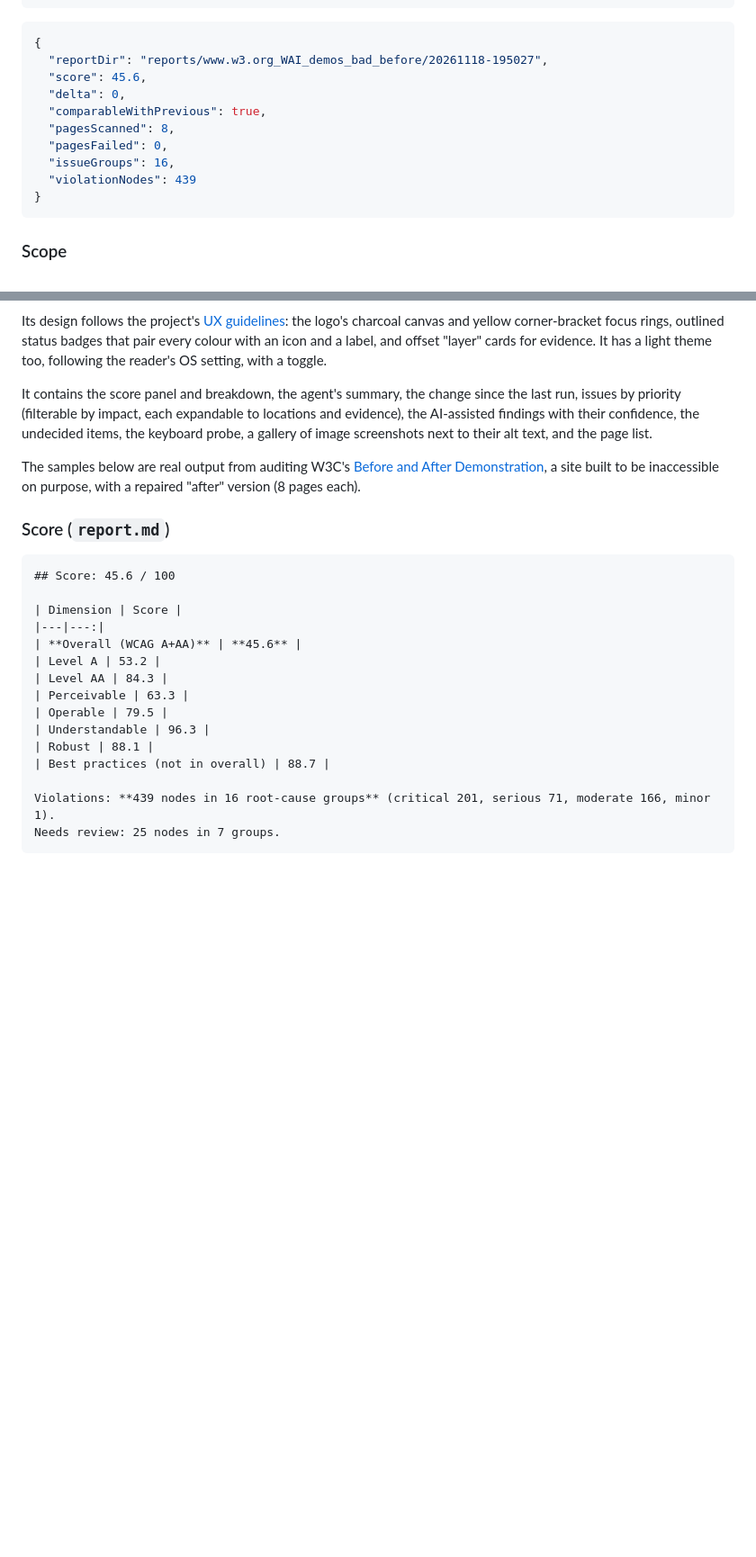
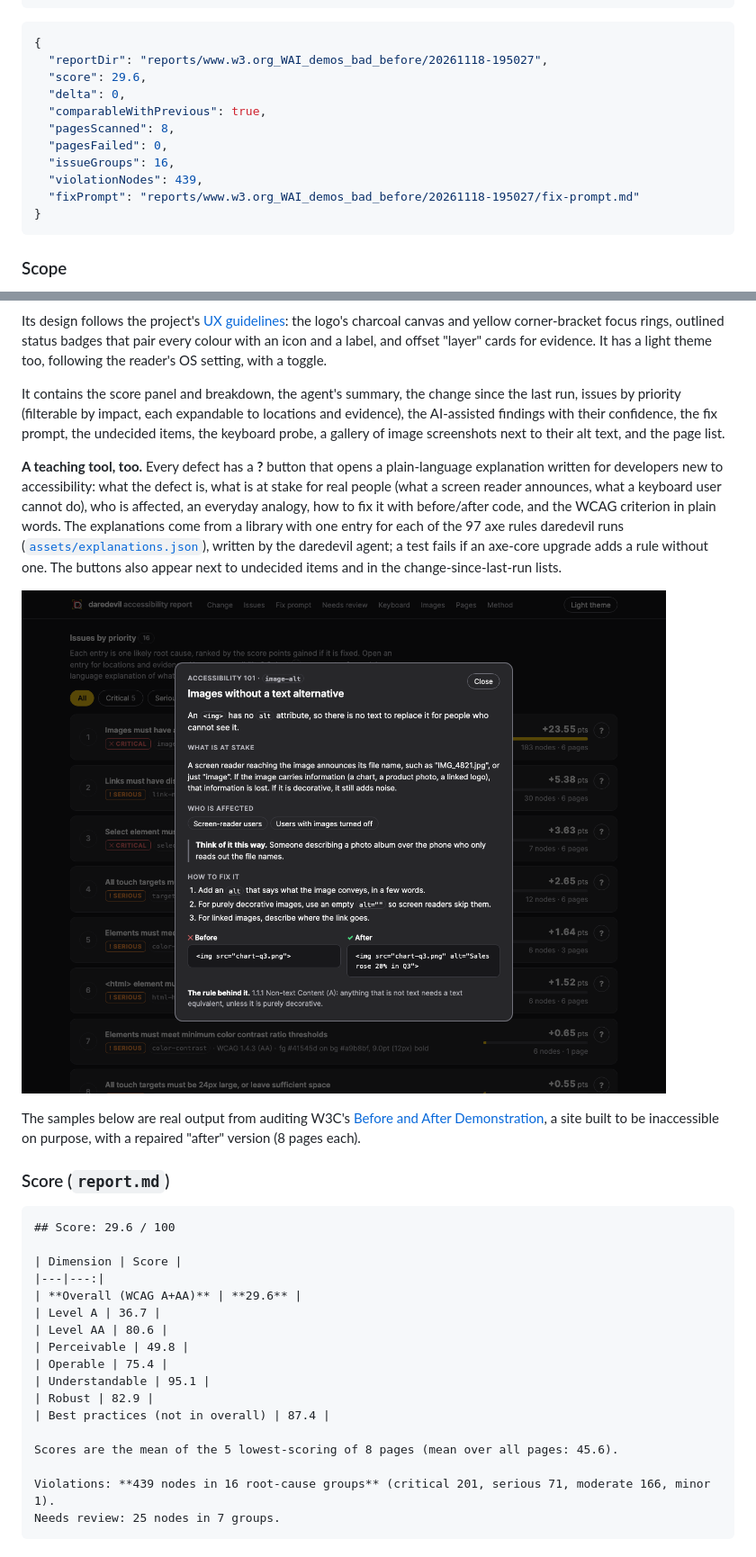
Before and after one commit to yves-christol/daredevil, a Markdown page: README.md, 2 parts joined by grey strips. Shown at 90% size. Drawn GitHub-style; pictures changed too: docs/report-html-explain.png (added); blank space fills up the shorter version.

````diff
--- a/README.md
+++ b/README.md
@@ -43,13 +43,14 @@ npm run -s audit -- https://www.mysite.com/shop --max-pages 25
 ```json
 {
   "reportDir": "reports/www.w3.org_WAI_demos_bad_before/20261118-195027",
-  "score": 45.6,
+  "score": 29.6,
   "delta": 0,
   "comparableWithPrevious": true,
   "pagesScanned": 8,
   "pagesFailed": 0,
   "issueGroups": 16,
-  "violationNodes": 439
+  "violationNodes": 439,
+  "fixPrompt": "reports/www.w3.org_WAI_demos_bad_before/20261118-195027/fix-prompt.md"
 }
 ```
 
@@ -110,7 +111,11 @@ Each run writes to `reports/<site-and-path>/<timestamp>/`:
 
 Its design follows the project's [UX guidelines](docs/ux-guidelines.md): the logo's charcoal canvas and yellow corner-bracket focus rings, outlined status badges that pair every colour with an icon and a label, and offset "layer" cards for evidence. It has a light theme too, following the reader's OS setting, with a toggle.
 
-It contains the score panel and breakdown, the agent's summary, the change since the last run, issues by priority (filterable by impact, each expandable to locations and evidence), the AI-assisted findings with their confidence, the undecided items, the keyboard probe, a gallery of image screenshots next to their alt text, and the page list.
+It contains the score panel and breakdown, the agent's summary, the change since the last run, issues by priority (filterable by impact, each expandable to locations and evidence), the AI-assisted findings with their confidence, the fix prompt, the undecided items, the keyboard probe, a gallery of image screenshots next to their alt text, and the page list.
+
+**A teaching tool, too.** Every defect has a **?** button that opens a plain-language explanation written for developers new to accessibility: what the defect is, what is at stake for real people (what a screen reader announces, what a keyboard user cannot do), who is affected, an everyday analogy, how to fix it with before/after code, and the WCAG criterion in plain words. The explanations come from a library with one entry for each of the 97 axe rules daredevil runs ([`assets/explanations.json`](assets/explanations.json)), written by the daredevil agent; a test fails if an axe-core upgrade adds a rule without one. The buttons also appear next to undecided items and in the change-since-last-run lists.
+
+![HTML report: plain-language explanation of a defect](docs/report-html-explain.png)
 
 
 The samples below are real output from auditing W3C's [Before and After Demonstration](https://www.w3.org/WAI/demos/bad/), a site built to be inaccessible on purpose, with a repaired "after" version (8 pages each).
@@ -118,18 +123,20 @@ The samples below are real output from auditing W3C's [Before and After Demonstr
 ### Score (`report.md`)
 
 ```markdown
-## Score: 45.6 / 100
+## Score: 29.6 / 100
 
 | Dimension | Score |
 |---|---:|
-| **Overall (WCAG A+AA)** | **45.6** |
-| Level A | 53.2 |
-| Level AA | 84.3 |
-| Perceivable | 63.3 |
-| Operable | 79.5 |
-| Understandable | 96.3 |
-| Robust | 88.1 |
-| Best practices (not in overall) | 88.7 |
+| **Overall (WCAG A+AA)** | **29.6** |
+| Level A | 36.7 |
+| Level AA | 80.6 |
+| Perceivable | 49.8 |
+| Operable | 75.4 |
+| Understandable | 95.1 |
+| Robust | 82.9 |
+| Best practices (not in overall) | 87.4 |
+
+Scores are the mean of the 5 lowest-scoring of 8 pages (mean over all pages: 45.6).
 
 Violations: **439 nodes in 16 root-cause groups** (critical 201, serious 71, moderate 166, minor 1).
 Needs review: 25 nodes in 7 groups.
````
Also changed, not shown: other parts of README.md (+23 -18 lines), docs/report-html-issues.png, docs/report-html.png.
